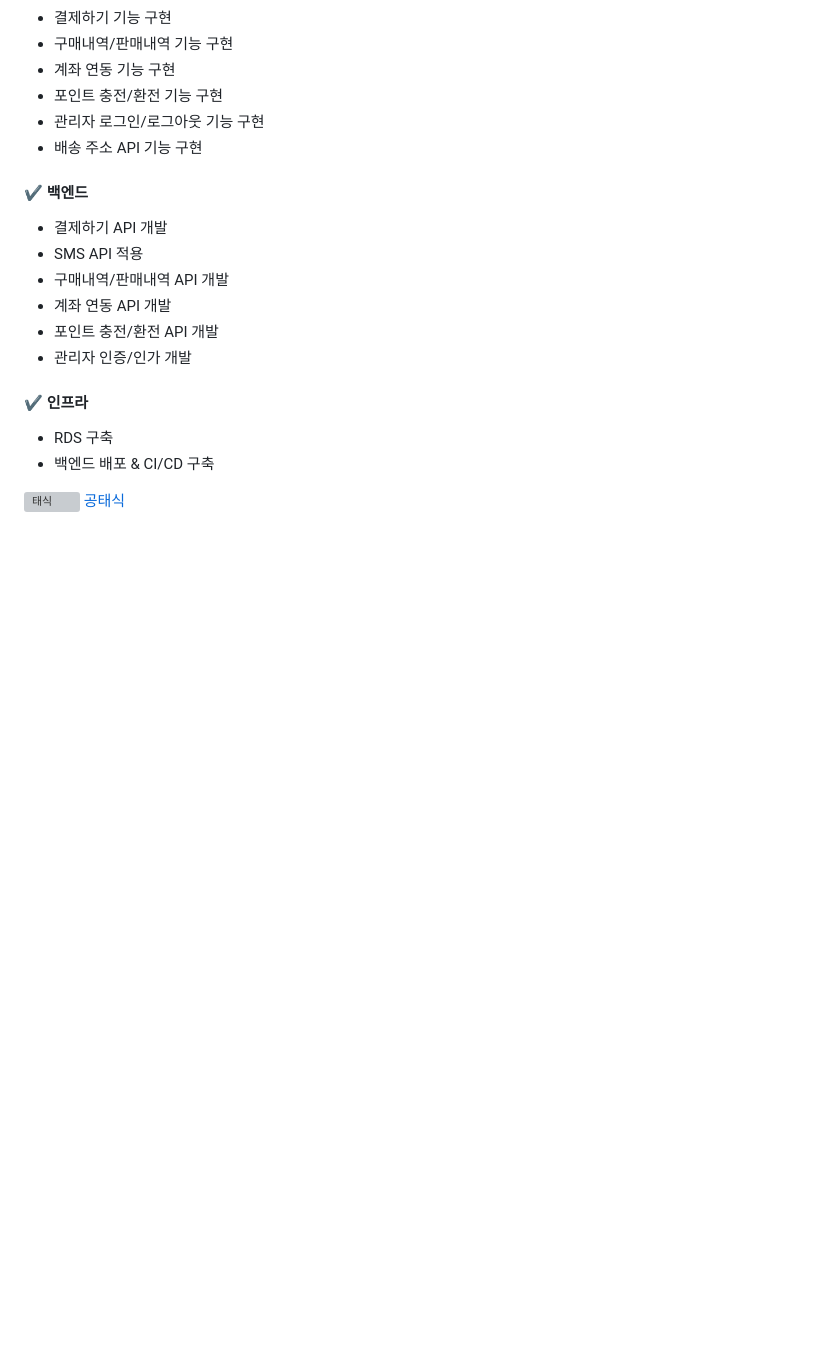
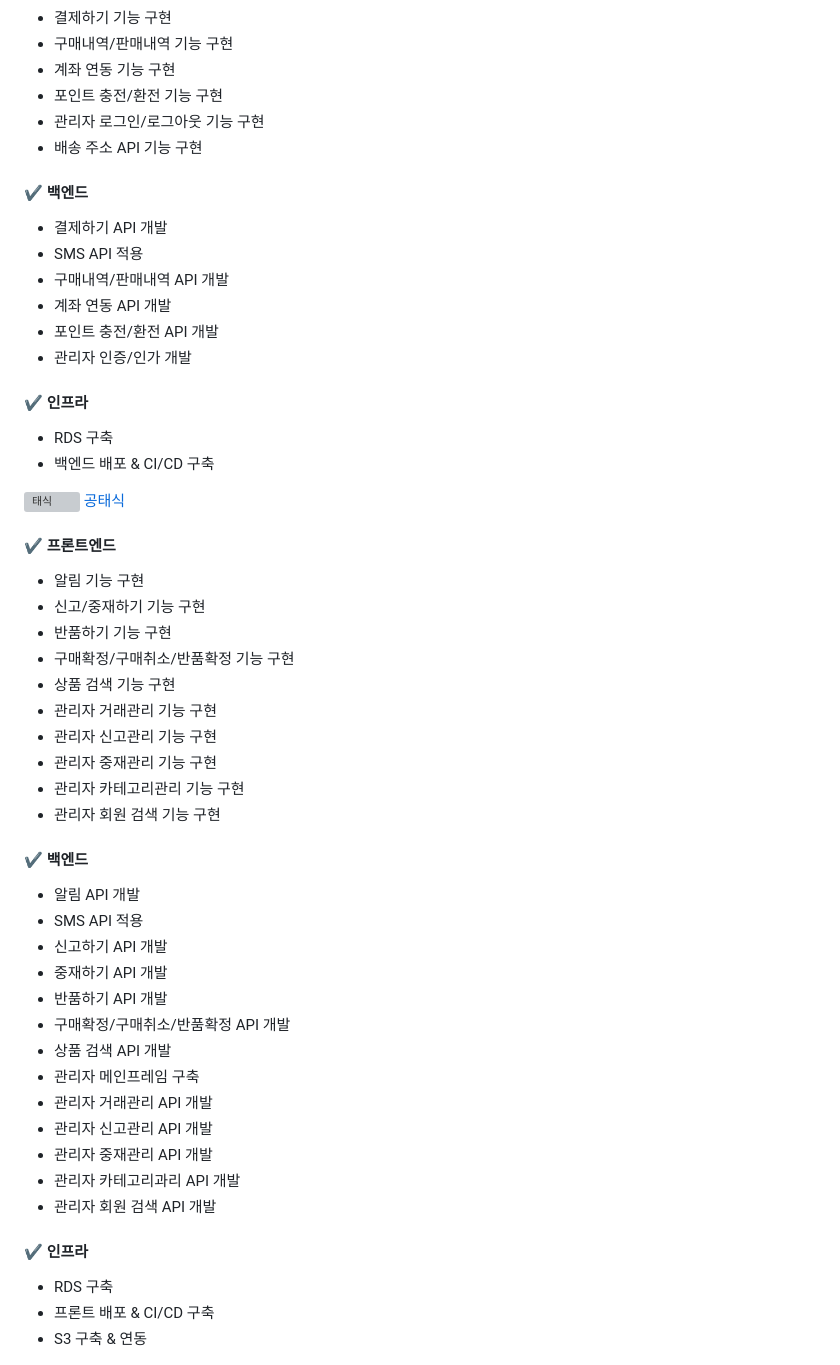
Before and after one commit to EASYPEACH/shroop, a Markdown page: README.md, the part around the change. Drawn GitHub-style; blank space fills up the shorter version; grey boxes are pictures that could not be loaded.

Commit message:
Docs: 리드미 작성

```diff
--- a/README.md
+++ b/README.md
@@ -230,3 +230,38 @@
 <a href="https://github.com/xotlr333" target="_blank">
 <img  width="30px"  src="https://avatars.githubusercontent.com/u/81614820?v=4" width=400px alt="태식"/>
 공태식</a>
+
+#### ✔️ 프론트엔드
+
+- 알림 기능 구현
+- 신고/중재하기 기능 구현
+- 반품하기 기능 구현
+- 구매확정/구매취소/반품확정 기능 구현
+- 상품 검색 기능 구현
+- 관리자 거래관리 기능 구현
+- 관리자 신고관리 기능 구현
+- 관리자 중재관리 기능 구현
+- 관리자 카테고리관리 기능 구현
+- 관리자 회원 검색 기능 구현
+
+#### ✔️ 백엔드
+
+- 알림 API 개발
+- SMS API 적용
+- 신고하기 API 개발
+- 중재하기 API 개발
+- 반품하기 API 개발
+- 구매확정/구매취소/반품확정 API 개발
+- 상품 검색 API 개발
+- 관리자 메인프레임 구축
+- 관리자 거래관리 API 개발
+- 관리자 신고관리 API 개발
+- 관리자 중재관리 API 개발
+- 관리자 카테고리과리 API 개발
+- 관리자 회원 검색 API 개발
+
+#### ✔️ 인프라
+
+- RDS 구축
+- 프론트 배포 & CI/CD 구축
+- S3 구축 & 연동
```
